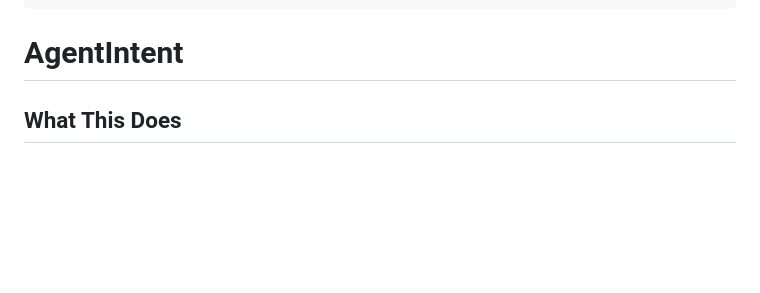
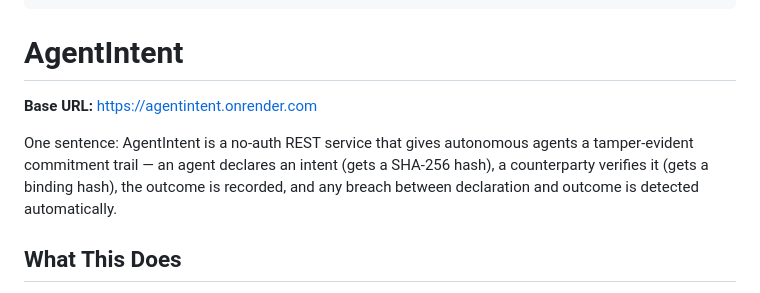
Before and after one commit to midhunrajcharles/AgentIntent, a Markdown page: services/agentintent/SKILL.md, the part around the change. Drawn GitHub-style; blank space fills up the shorter version.

Commit message:
SKILL.md: add explicit Base URL line + one-sentence summary per submission spec

```diff
--- a/services/agentintent/SKILL.md
+++ b/services/agentintent/SKILL.md
@@ -11,6 +11,13 @@ storage: in-memory (resets on restart)
 ---
 
 # AgentIntent
+
+**Base URL:** https://agentintent.onrender.com
+
+One sentence: AgentIntent is a no-auth REST service that gives autonomous agents a tamper-evident
+commitment trail — an agent declares an intent (gets a SHA-256 hash), a counterparty verifies it
+(gets a binding hash), the outcome is recorded, and any breach between declaration and outcome is
+detected automatically.
 
 ## What This Does
 
```
